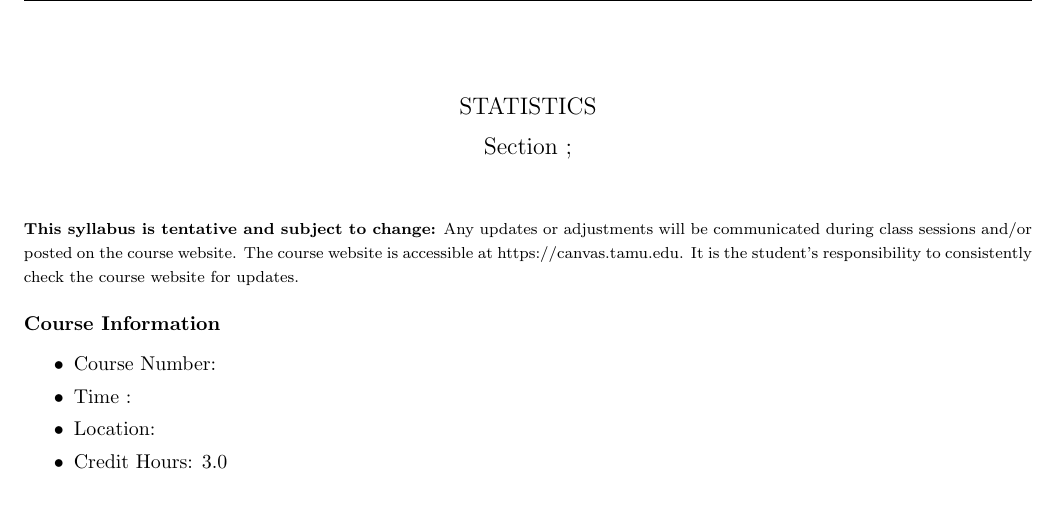
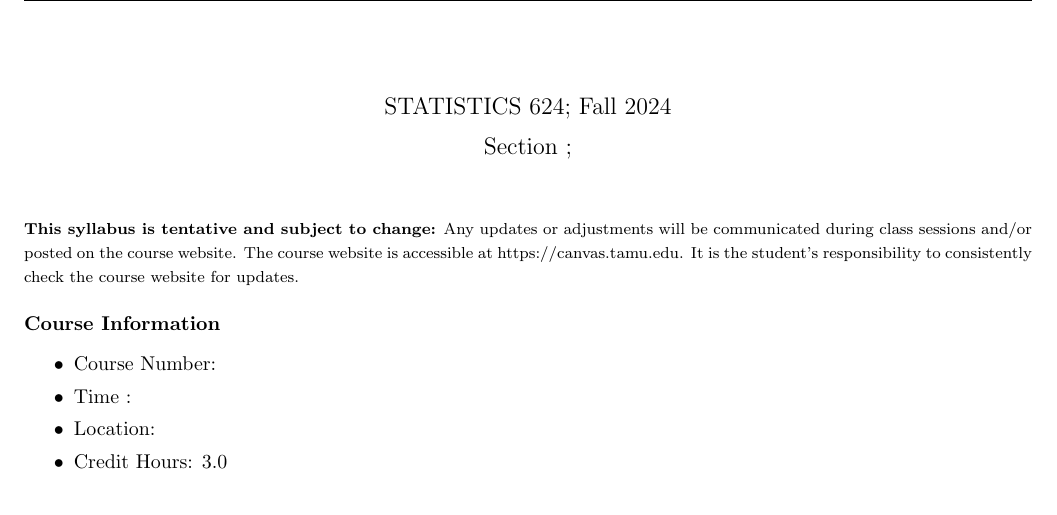
Before and after one commit to haseungyeon3/temp24, a LaTeX document (Syllabus_Ha.tex): part of page 1 of 6, cut so that both start at the same text. Compiled offline with pdfLaTeX.

Commit message:
this is for stat624 f24

```diff
--- a/Syllabus_Ha.tex
+++ b/Syllabus_Ha.tex
@@ -67,7 +67,7 @@
 \lhead{TEXAS A\&M. STAT }
 \begin{center}
 \ \\[3mm]
-\large{STATISTICS  } \\[2mm]
+\large{STATISTICS 624; Fall 2024 } \\[2mm]
 \large{Section  ;  } \\[5mm]
 \end{center}
  \vspace{5mm}
```
Also changed, not shown: Syllabus_Ha.pdf, 2 other files.
